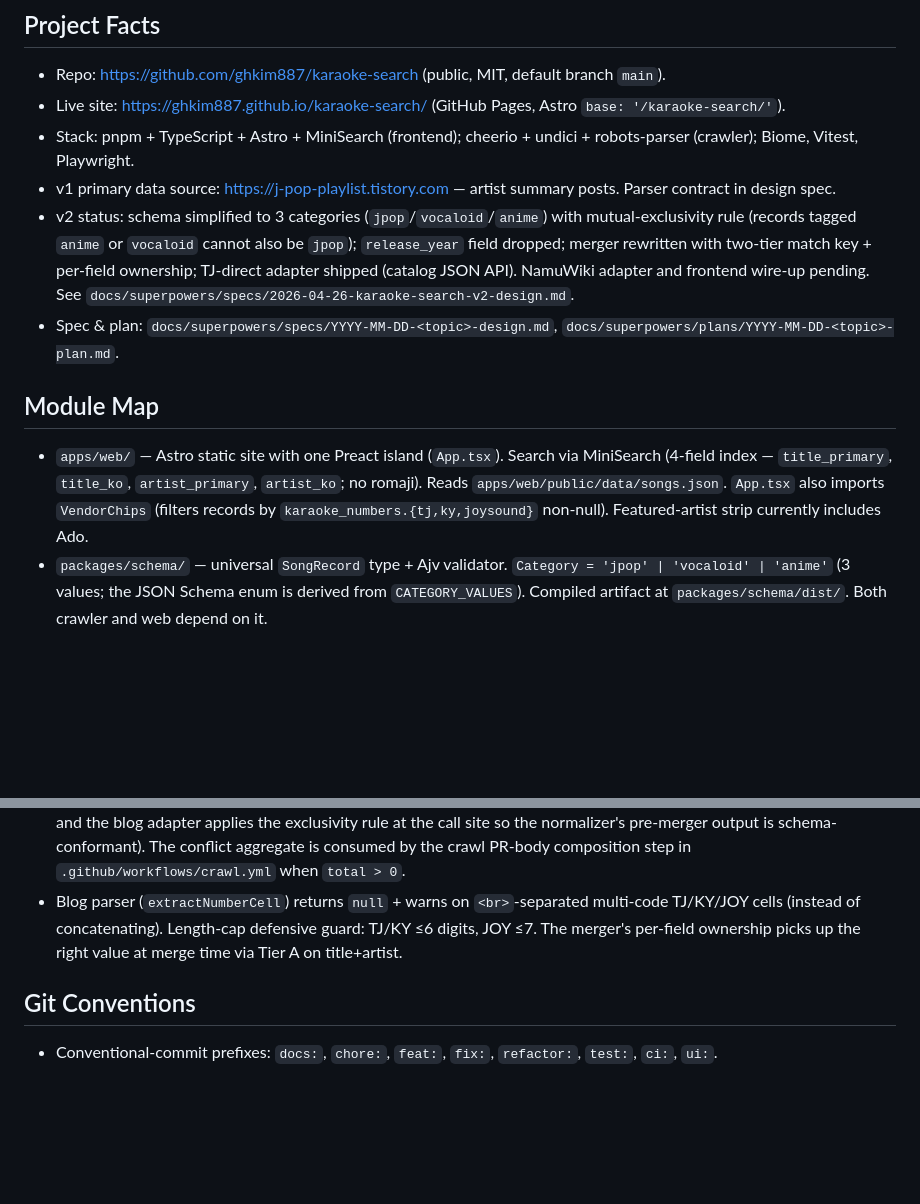
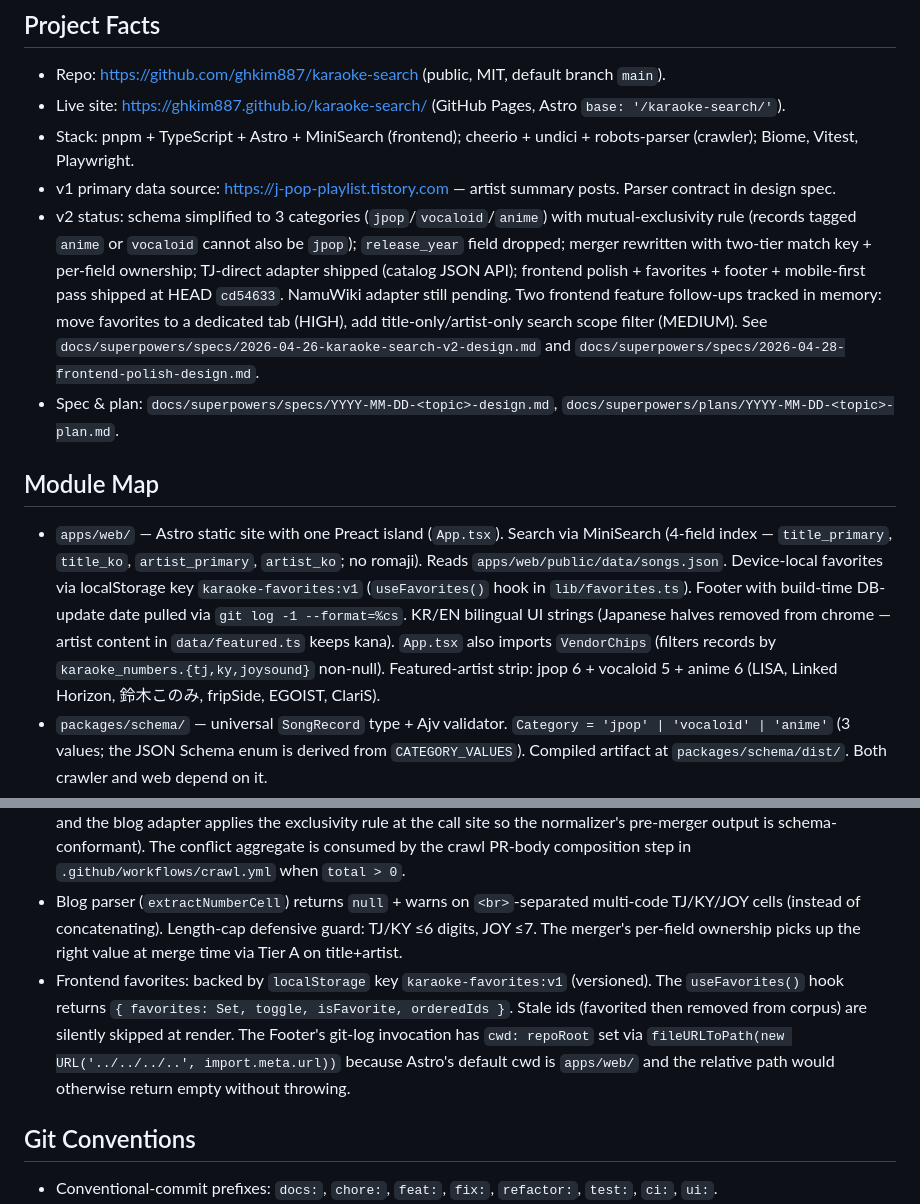
Before and after one commit to ghkim887/karaoke-search, a Markdown page: CLAUDE.md, 2 parts joined by grey strips. Rendered like a GitHub page; blank space fills up the shorter version.

```diff
--- a/CLAUDE.md
+++ b/CLAUDE.md
@@ -10,12 +10,12 @@
 - Live site: https://ghkim887.github.io/karaoke-search/ (GitHub Pages, Astro `base: '/karaoke-search/'`).
 - Stack: pnpm + TypeScript + Astro + MiniSearch (frontend); cheerio + undici + robots-parser (crawler); Biome, Vitest, Playwright.
 - v1 primary data source: https://j-pop-playlist.tistory.com — artist summary posts. Parser contract in design spec.
-- v2 status: schema simplified to 3 categories (`jpop`/`vocaloid`/`anime`) with mutual-exclusivity rule (records tagged `anime` or `vocaloid` cannot also be `jpop`); `release_year` field dropped; merger rewritten with two-tier match key + per-field ownership; TJ-direct adapter shipped (catalog JSON API). NamuWiki adapter and frontend wire-up pending. See `docs/superpowers/specs/2026-04-26-karaoke-search-v2-design.md`.
+- v2 status: schema simplified to 3 categories (`jpop`/`vocaloid`/`anime`) with mutual-exclusivity rule (records tagged `anime` or `vocaloid` cannot also be `jpop`); `release_year` field dropped; merger rewritten with two-tier match key + per-field ownership; TJ-direct adapter shipped (catalog JSON API); frontend polish + favorites + footer + mobile-first pass shipped at HEAD `cd54633`. NamuWiki adapter still pending. Two frontend feature follow-ups tracked in memory: move favorites to a dedicated tab (HIGH), add title-only/artist-only search scope filter (MEDIUM). See `docs/superpowers/specs/2026-04-26-karaoke-search-v2-design.md` and `docs/superpowers/specs/2026-04-28-frontend-polish-design.md`.
 - Spec & plan: `docs/superpowers/specs/YYYY-MM-DD-<topic>-design.md`, `docs/superpowers/plans/YYYY-MM-DD-<topic>-plan.md`.
 
 ## Module Map
 
-- `apps/web/` — Astro static site with one Preact island (`App.tsx`). Search via MiniSearch (4-field index — `title_primary`, `title_ko`, `artist_primary`, `artist_ko`; no romaji). Reads `apps/web/public/data/songs.json`. `App.tsx` also imports `VendorChips` (filters records by `karaoke_numbers.{tj,ky,joysound}` non-null). Featured-artist strip currently includes Ado.
+- `apps/web/` — Astro static site with one Preact island (`App.tsx`). Search via MiniSearch (4-field index — `title_primary`, `title_ko`, `artist_primary`, `artist_ko`; no romaji). Reads `apps/web/public/data/songs.json`. Device-local favorites via localStorage key `karaoke-favorites:v1` (`useFavorites()` hook in `lib/favorites.ts`). Footer with build-time DB-update date pulled via `git log -1 --format=%cs`. KR/EN bilingual UI strings (Japanese halves removed from chrome — artist content in `data/featured.ts` keeps kana). `App.tsx` also imports `VendorChips` (filters records by `karaoke_numbers.{tj,ky,joysound}` non-null). Featured-artist strip: jpop 6 + vocaloid 5 + anime 6 (LISA, Linked Horizon, 鈴木このみ, fripSide, EGOIST, ClariS).
 - `packages/schema/` — universal `SongRecord` type + Ajv validator. `Category = 'jpop' | 'vocaloid' | 'anime'` (3 values; the JSON Schema enum is derived from `CATEGORY_VALUES`). Compiled artifact at `packages/schema/dist/`. Both crawler and web depend on it.
 - `packages/crawler/` — pluggable adapter pipeline. `Crawler` interface yields `SongRecord` directly (each adapter does its own normalize). Two adapters: `jpop-playlist-blog` (Tistory blog, ~21k records) and `tj-media-direct` (TJ catalog API, ~5.9k records). `mergeRecords` returns `MergeResult { records, conflicts }` — destructure at every call site. `http.ts` exposes `postForm(url, body)` (cache-bypass POST + form-encoded) and a `HostConfig` map keyed by hostname for per-host UA + rate-limit overrides. CLI at `packages/crawler/dist/cli.js` after build.
 
@@ -53,6 +53,7 @@ E2E_BASE_URL=https://ghkim887.github.io/karaoke-search/ corepack pnpm --filter @
 - TJ-direct adapter (`packages/crawler/src/adapters/tj-media-direct/`) pulls the full catalog via one POST to `/legacy/api/newSongOfMonth` (`searchYm=200001`). Filters output via loose-JP regex (hiragana/katakana/Han-without-Hangul) + a ~170-entry Chinese-artist denylist (`CHINESE_ARTIST_DENYLIST` in parser). Rows whose `pro` is already in the blog corpus bypass BOTH filters (rescue path catches Japanese rock acts with all-Latin titles like GRANRODEO). The adapter reads `apps/web/public/data/songs.json` at construction time to build the rescue set; missing file degrades silently to an empty set with one `console.warn`.
 - `mergeRecords` returns `{ records, conflicts }` — destructure at every call site. Two-tier match key: Tier A clusters by shared non-null `karaoke_numbers.{tj,ky,joysound}` (per-vendor union-find); Tier B falls back to normalized `(title_primary, artist_primary)` for residuals. Per-field ownership table picks the winner (TJ wins title/artist; blog wins Korean fields; vendor numbers union with `blog > namu > tj` tiebreak; categories set-union followed by `applyCategoryExclusivity` — defense-in-depth: the JSON Schema also rejects `jpop` paired with `anime`/`vocaloid`, and the blog adapter applies the exclusivity rule at the call site so the normalizer's pre-merger output is schema-conformant). The conflict aggregate is consumed by the crawl PR-body composition step in `.github/workflows/crawl.yml` when `total > 0`.
 - Blog parser (`extractNumberCell`) returns `null` + warns on `<br>`-separated multi-code TJ/KY/JOY cells (instead of concatenating). Length-cap defensive guard: TJ/KY ≤6 digits, JOY ≤7. The merger's per-field ownership picks up the right value at merge time via Tier A on title+artist.
+- Frontend favorites: backed by `localStorage` key `karaoke-favorites:v1` (versioned). The `useFavorites()` hook returns `{ favorites: Set, toggle, isFavorite, orderedIds }`. Stale ids (favorited then removed from corpus) are silently skipped at render. The Footer's git-log invocation has `cwd: repoRoot` set via `fileURLToPath(new URL('../../../..', import.meta.url))` because Astro's default cwd is `apps/web/` and the relative path would otherwise return empty without throwing.
 
 ## Git Conventions
 
```
Also changed, not shown: README.md (+4 -4 lines).
